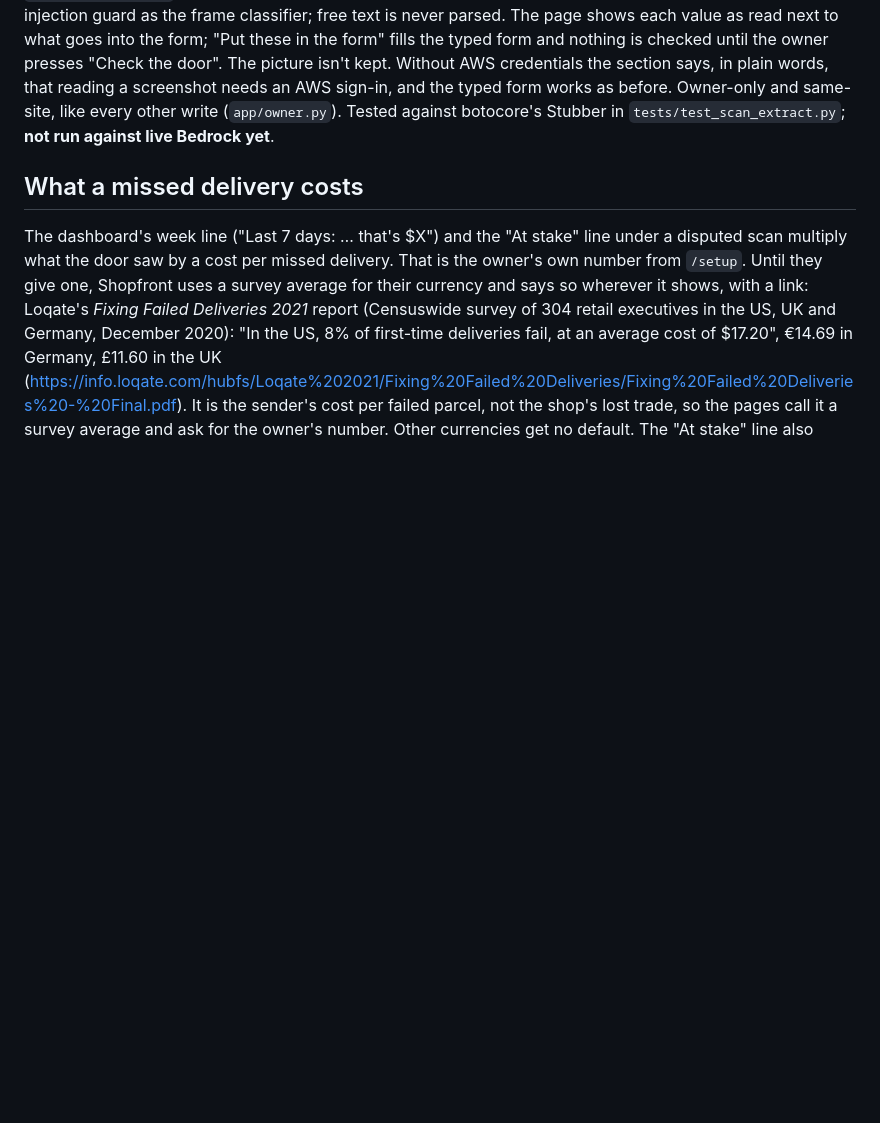
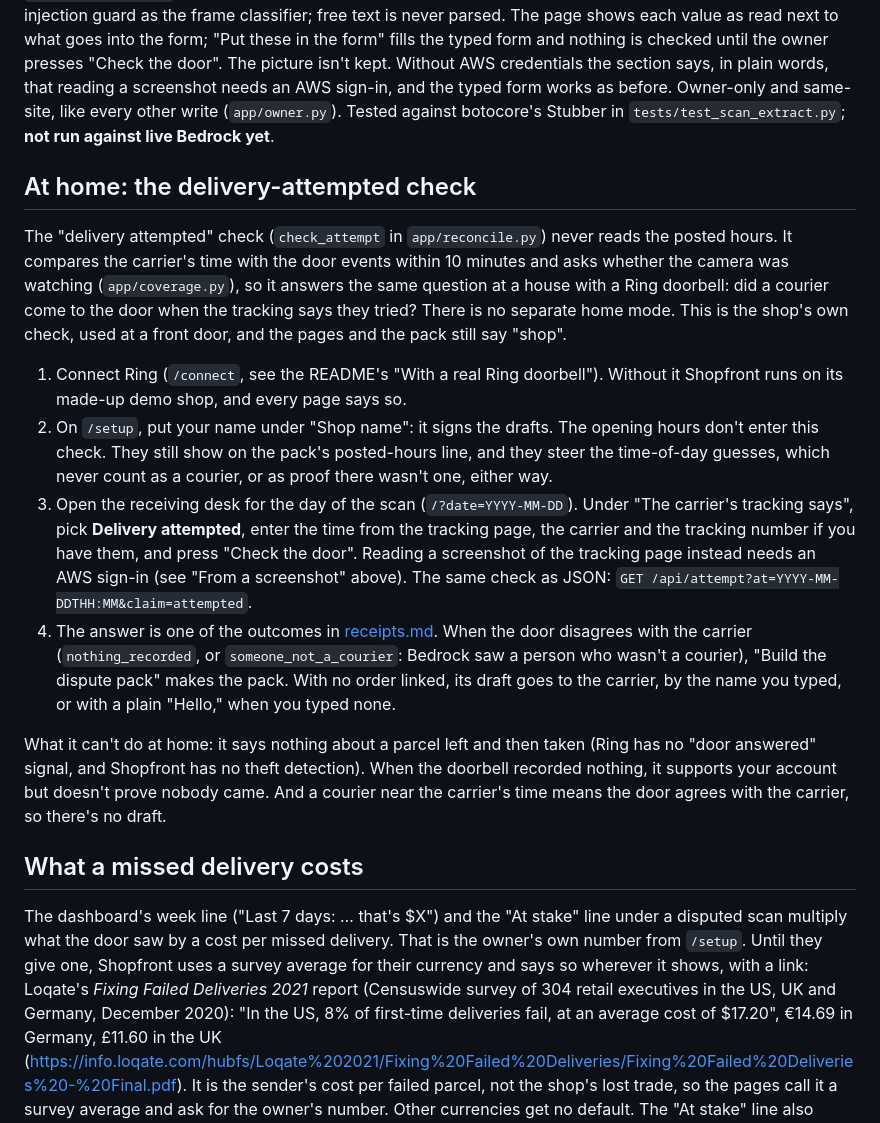
Before and after one commit to danielAsaboro/shopfront, a Markdown page: docs/receiving-desk.md, the part around the change. Drawn GitHub-style; blank space fills up the shorter version.

Commit message:
README and receiving desk: the delivery-attempted check at home
The "delivery attempted" check never reads posted hours, so it works at a
house with a Ring doorbell. A short "At home too" paragraph says so on the
README's first screen, and docs/receiving-desk.md gets the steps (connect
Ring, name on /setup, pick Delivery attempted on the desk or call
/api/attempt?claim=attempted, the pack's draft goes to the carrier when no
order is linked) plus what it can't do: there is no home mode, no theft
detection, and "nothing recorded" still isn't proof nobody came.

Co-Authored-By: Claude Opus 5.5 (1M context) <noreply@anthropic.com>
Claude-Session: https://claude.ai/code/session_01LL8DfUf345uuoUD8iGZ4bZ

```diff
--- a/docs/receiving-desk.md
+++ b/docs/receiving-desk.md
@@ -129,6 +129,34 @@ credentials the section says, in plain words, that reading a screenshot needs an
 typed form works as before. Owner-only and same-site, like every other write (`app/owner.py`).
 Tested against botocore's Stubber in `tests/test_scan_extract.py`; **not run against live Bedrock yet**.
 
+## At home: the delivery-attempted check
+
+The "delivery attempted" check (`check_attempt` in `app/reconcile.py`) never reads the posted hours. It
+compares the carrier's time with the door events within 10 minutes and asks whether the camera was watching
+(`app/coverage.py`), so it answers the same question at a house with a Ring doorbell: did a courier come to
+the door when the tracking says they tried? There is no separate home mode. This is the shop's own check,
+used at a front door, and the pages and the pack still say "shop".
+
+1. Connect Ring (`/connect`, see the README's "With a real Ring doorbell"). Without it Shopfront runs on its
+   made-up demo shop, and every page says so.
+2. On `/setup`, put your name under "Shop name": it signs the drafts. The opening hours don't enter this
+   check. They still show on the pack's posted-hours line, and they steer the time-of-day guesses, which never
+   count as a courier, or as proof there wasn't one, either way.
+3. Open the receiving desk for the day of the scan (`/?date=YYYY-MM-DD`). Under "The carrier's tracking says",
+   pick **Delivery attempted**, enter the time from the tracking page, the carrier and the tracking number if
+   you have them, and press "Check the door". Reading a screenshot of the tracking page instead needs an AWS
+   sign-in (see "From a screenshot" above). The same check as JSON:
+   `GET /api/attempt?at=YYYY-MM-DDTHH:MM&claim=attempted`.
+4. The answer is one of the outcomes in [receipts.md](receipts.md#checking-a-carriers-attempt-time). When the
+   door disagrees with the carrier (`nothing_recorded`, or `someone_not_a_courier`: Bedrock saw a person who
+   wasn't a courier), "Build the dispute pack" makes the pack. With no order linked, its draft goes to the
+   carrier, by the name you typed, or with a plain "Hello," when you typed none.
+
+What it can't do at home: it says nothing about a parcel left and then taken (Ring has no "door answered"
+signal, and Shopfront has no theft detection). When the doorbell recorded nothing, it supports your account
+but doesn't prove nobody came. And a courier near the carrier's time means the door agrees with the carrier,
+so there's no draft.
+
 ## What a missed delivery costs
 
 The dashboard's week line ("Last 7 days: … that's $X") and the "At stake" line under a disputed scan
```
Also changed, not shown: README.md (+8 -0 lines).
